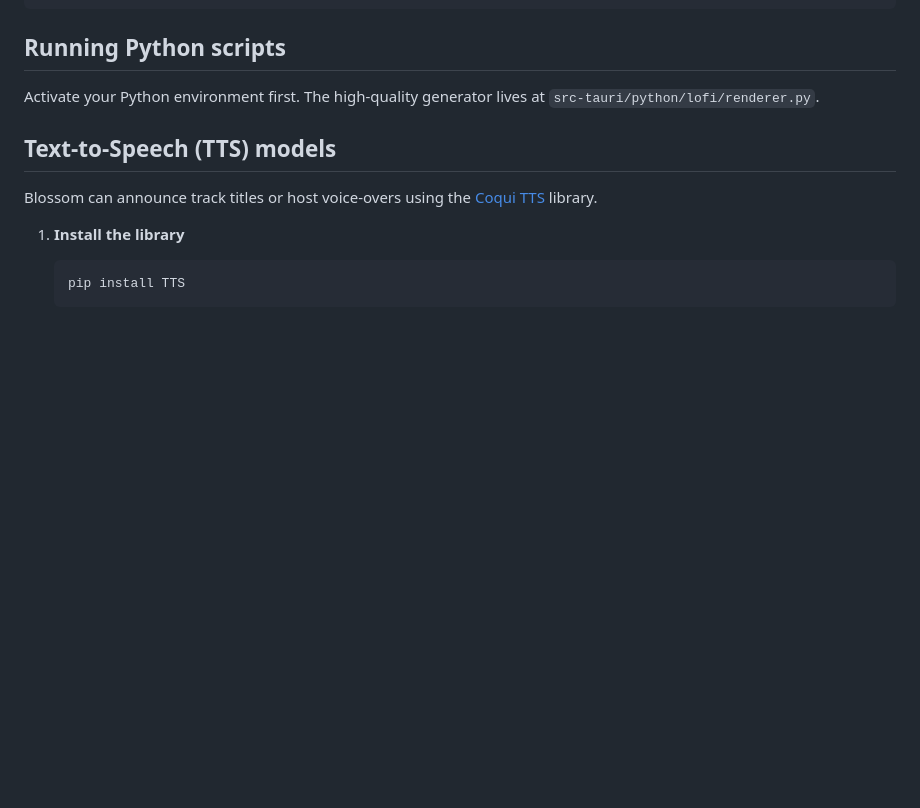
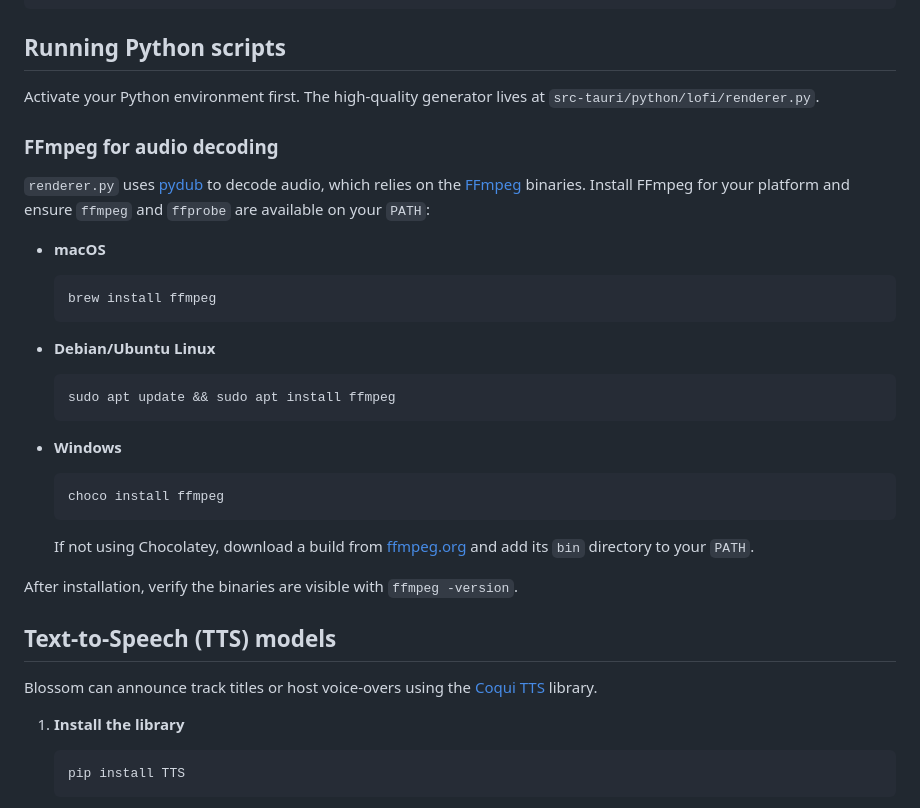
Before and after one commit to Jbarfield101/Blossom, a Markdown page: README.md, the part around the change. GitHub-like rendering; blank space fills up the shorter version.

Commit message:
docs: mention FFmpeg dependency

````diff
--- a/README.md
+++ b/README.md
@@ -52,6 +52,35 @@ fn conda_python() -> PathBuf {
 
 Activate your Python environment first. The high‑quality generator lives at
 `src-tauri/python/lofi/renderer.py`.
+
+### FFmpeg for audio decoding
+
+`renderer.py` uses [pydub](https://github.com/jiaaro/pydub) to decode audio, which
+relies on the [FFmpeg](https://ffmpeg.org/) binaries. Install FFmpeg for your
+platform and ensure `ffmpeg` and `ffprobe` are available on your `PATH`:
+
+- **macOS**
+
+  ```bash
+  brew install ffmpeg
+  ```
+
+- **Debian/Ubuntu Linux**
+
+  ```bash
+  sudo apt update && sudo apt install ffmpeg
+  ```
+
+- **Windows**
+
+  ```powershell
+  choco install ffmpeg
+  ```
+
+  If not using Chocolatey, download a build from [ffmpeg.org](https://ffmpeg.org/download.html)
+  and add its `bin` directory to your `PATH`.
+
+After installation, verify the binaries are visible with `ffmpeg -version`.
 
 ## Text-to-Speech (TTS) models
 
````
